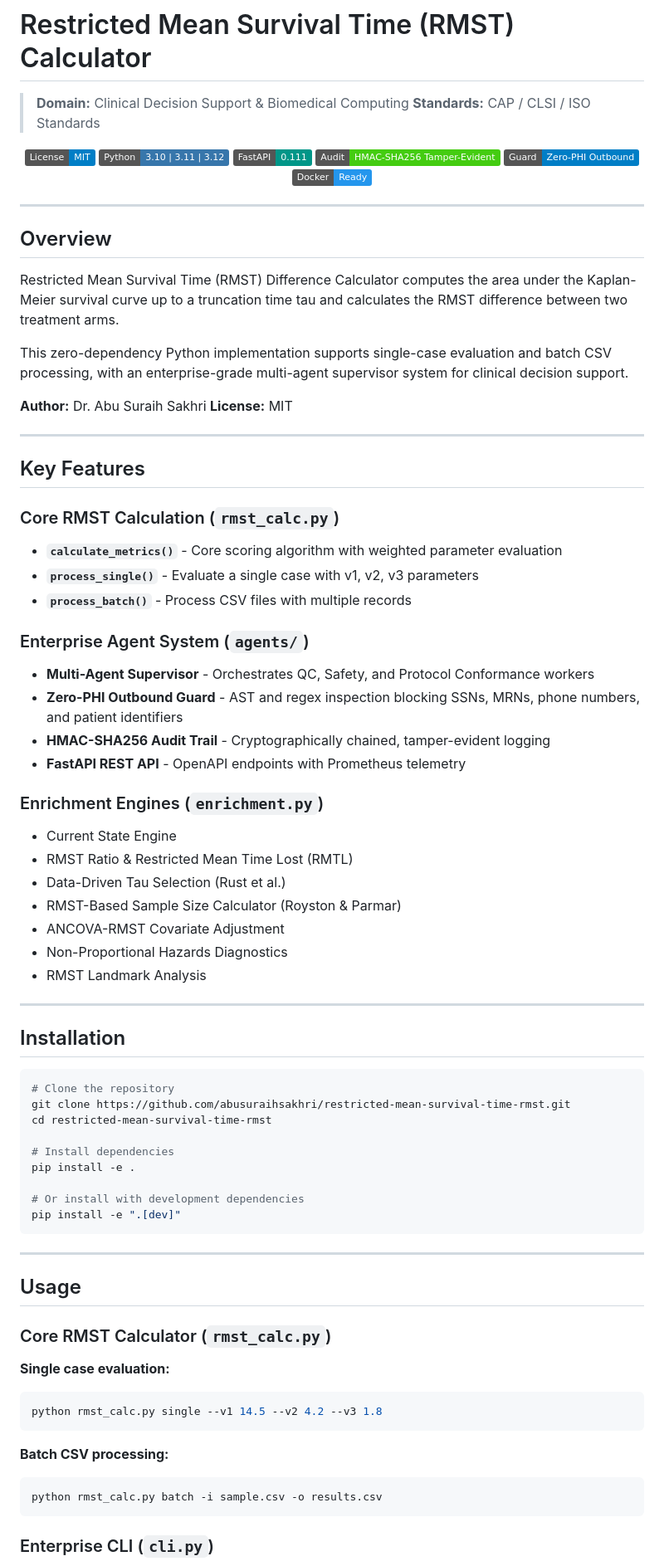
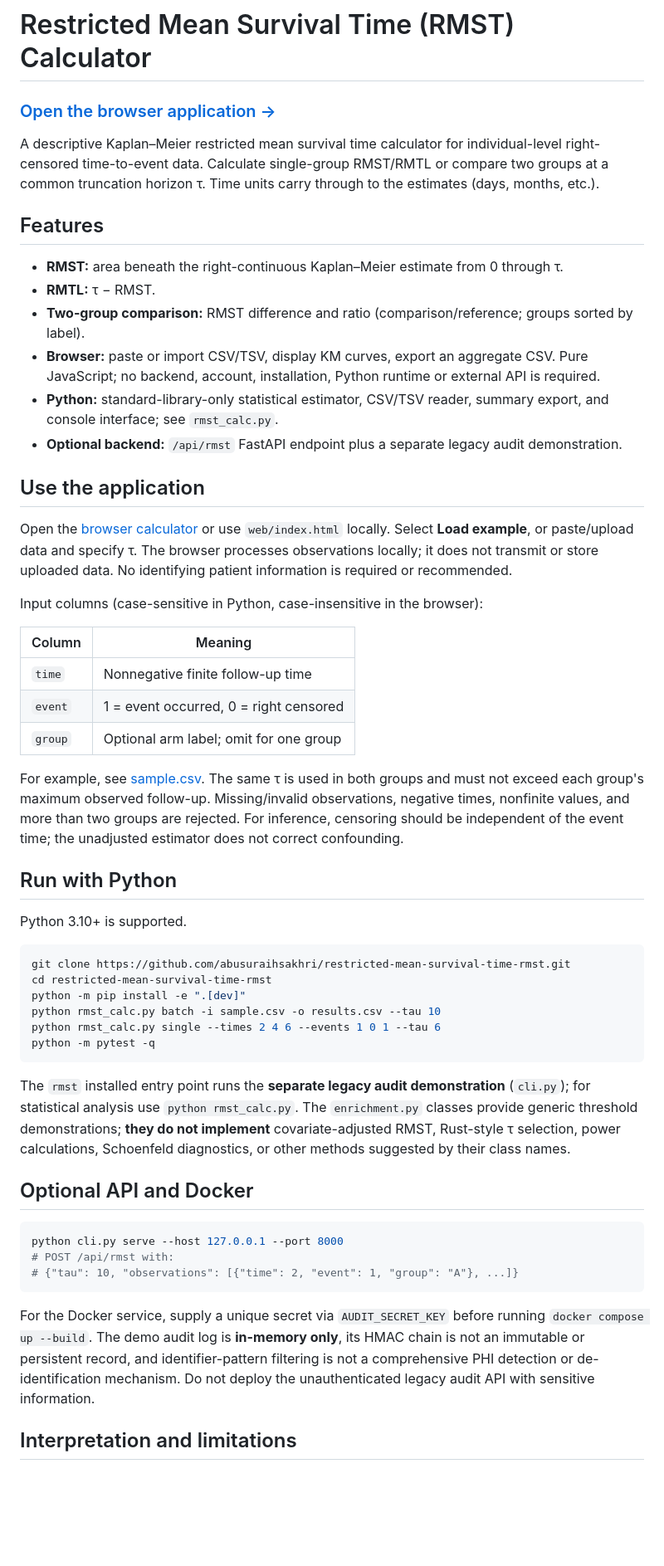
Before and after one commit to abusuraihsakhri/restricted-mean-survival-time-rmst, a Markdown page: README.md, the part around one of its changes. Shown at 83% size. Rendered like a GitHub page; badges without logos; blank space fills up the shorter version.

Commit message:
Document verified statistical scope, privacy and browser/Python workflows

````diff
--- a/README.md
+++ b/README.md
@@ -1,85 +1,56 @@
 # Restricted Mean Survival Time (RMST) Calculator
 
-> **Domain:** Clinical Decision Support & Biomedical Computing
-> **Standards:** CAP / CLSI / ISO Standards
+### [Open the browser application →](https://abusuraihsakhri.github.io/restricted-mean-survival-time-rmst/)
 
-<div align="center">
+A descriptive Kaplan–Meier restricted mean survival time calculator for individual-level right-censored time-to-event data. Calculate single-group RMST/RMTL or compare two groups at a common truncation horizon τ. Time units carry through to the estimates (days, months, etc.).
 
-[![License: MIT](https://img.shields.io/badge/License-MIT-blue.svg)](LICENSE)
-![Python](https://img.shields.io/badge/Python-3.10%20%7C%203.11%20%7C%203.12-3776AB.svg?logo=python&logoColor=white)
-![FastAPI](https://img.shields.io/badge/FastAPI-0.111-009688.svg?logo=fastapi&logoColor=white)
-![Audit Trail](https://img.shields.io/badge/Audit-HMAC--SHA256_Tamper--Evident-brightgreen.svg)
-![Zero-PHI Guard](https://img.shields.io/badge/Guard-Zero--PHI_Outbound-blue.svg)
-![Docker](https://img.shields.io/badge/Docker-Ready-2496ED.svg?logo=docker&logoColor=white)
+## Features
 
-</div>
+- **RMST:** area beneath the right-continuous Kaplan–Meier estimate from 0 through τ.
+- **RMTL:** τ − RMST.
+- **Two-group comparison:** RMST difference and ratio (comparison/reference; groups sorted by label).
+- **Browser:** paste or import CSV/TSV, display KM curves, export an aggregate CSV. Pure JavaScript; no backend, account, installation, Python runtime or external API is required.
+- **Python:** standard-library-only statistical estimator, CSV/TSV reader, summary export, and console interface; see `rmst_calc.py`.
+- **Optional backend:** `/api/rmst` FastAPI endpoint plus a separate legacy audit demonstration.
 
----
+## Use the application
 
-## Overview
+Open the [browser calculator](https://abusuraihsakhri.github.io/restricted-mean-survival-time-rmst/) or use `web/index.html` locally. Select **Load example**, or paste/upload data and specify τ. The browser processes observations locally; it does not transmit or store uploaded data. No identifying patient information is required or recommended.
 
-Restricted Mean Survival Time (RMST) Difference Calculator computes the area under the Kaplan-Meier survival curve up to a truncation time tau and calculates the RMST difference between two treatment arms.
+Input columns (case-sensitive in Python, case-insensitive in the browser):
 
-This zero-dependency Python implementation supports single-case evaluation and batch CSV processing, with an enterprise-grade multi-agent supervisor system for clinical decision support.
+| Column | Meaning |
+| --- | --- |
+| `time` | Nonnegative finite follow-up time |
+| `event` | 1 = event occurred, 0 = right censored |
+| `group` | Optional arm label; omit for one group |
 
-**Author:** Dr. Abu Suraih Sakhri
-**License:** MIT
+For example, see [sample.csv](sample.csv). The same τ is used in both groups and must not exceed each group's maximum observed follow-up. Missing/invalid observations, negative times, nonfinite values, and more than two groups are rejected. For inference, censoring should be independent of the event time; the unadjusted estimator does not correct confounding.
 
----
+## Run with Python
 
-## Key Features
-
-### Core RMST Calculation (`rmst_calc.py`)
-- **`calculate_metrics()`** - Core scoring algorithm with weighted parameter evaluation
-- **`process_single()`** - Evaluate a single case with v1, v2, v3 parameters
-- **`process_batch()`** - Process CSV files with multiple records
-
-### Enterprise Agent System (`agents/`)
-- **Multi-Agent Supervisor** - Orchestrates QC, Safety, and Protocol Conformance workers
-- **Zero-PHI Outbound Guard** - AST and regex inspection blocking SSNs, MRNs, phone numbers, and patient identifiers
-- **HMAC-SHA256 Audit Trail** - Cryptographically chained, tamper-evident logging
-- **FastAPI REST API** - OpenAPI endpoints with Prometheus telemetry
-
-### Enrichment Engines (`enrichment.py`)
-- Current State Engine
-- RMST Ratio & Restricted Mean Time Lost (RMTL)
-- Data-Driven Tau Selection (Rust et al.)
-- RMST-Based Sample Size Calculator (Royston & Parmar)
-- ANCOVA-RMST Covariate Adjustment
-- Non-Proportional Hazards Diagnostics
-- RMST Landmark Analysis
-
----
-
-## Installation
+Python 3.10+ is supported.
 
 ```bash
-# Clone the repository
 git clone https://github.com/abusuraihsakhri/restricted-mean-survival-time-rmst.git
 cd restricted-mean-survival-time-rmst
-
-# Install dependencies
-pip install -e .
-
-# Or install with development dependencies
-pip install -e ".[dev]"
+python -m pip install -e ".[dev]"
+python rmst_calc.py batch -i sample.csv -o results.csv --tau 10
+python rmst_calc.py single --times 2 4 6 --events 1 0 1 --tau 6
+python -m pytest -q
 ```
 
----
+The `rmst` installed entry point runs the **separate legacy audit demonstration** (`cli.py`); for statistical analysis use `python rmst_calc.py`. The `enrichment.py` classes provide generic threshold demonstrations; **they do not implement** covariate-adjusted RMST, Rust-style τ selection, power calculations, Schoenfeld diagnostics, or other methods suggested by their class names.
 
-## Usage
+## Optional API and Docker
 
-### Core RMST Calculator (`rmst_calc.py`)
-
-**Single case evaluation:**
 ```bash
-python rmst_calc.py single --v1 14.5 --v2 4.2 --v3 1.8
+python cli.py serve --host 127.0.0.1 --port 8000
+# POST /api/rmst with:
+# {"tau": 10, "observations": [{"time": 2, "event": 1, "group": "A"}, ...]}
 ```
 
-**Batch CSV processing:**
-```bash
-python rmst_calc.py batch -i sample.csv -o results.csv
-```
+For the Docker service, supply a unique secret via `AUDIT_SECRET_KEY` before running `docker compose up --build`. The demo audit log is **in-memory only**, its HMAC chain is not an immutable or persistent record, and identifier-pattern filtering is not a comprehensive PHI detection or de-identification mechanism. Do not deploy the unauthenticated legacy audit API with sensitive information.
 
-### Enterprise CLI (`cli.py`)
+## Interpretation and limitations
 
````
Also changed, not shown: other parts of README.md (+4 -130 lines).
